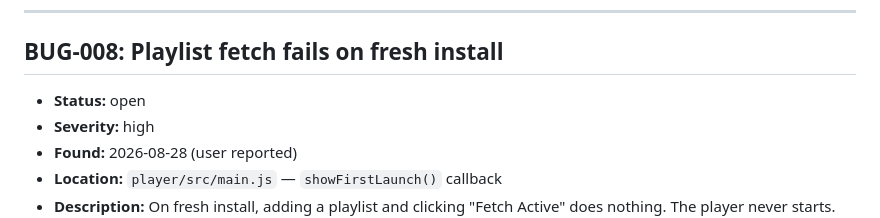
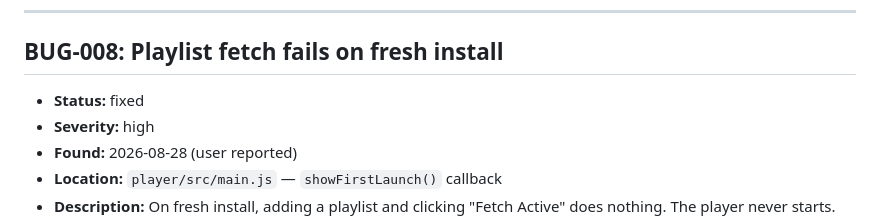
Before and after one commit to Nur-allhi/en-tvplayer, a Markdown page: docs/BUGS.md, the part around the change. Rendered like a GitHub page.

Commit message:
docs: mark BUG-008 as fixed
🤖 Generated with Codebuff

```diff
--- a/docs/BUGS.md
+++ b/docs/BUGS.md
@@ -87,7 +87,7 @@
 
 ## BUG-008: Playlist fetch fails on fresh install
 
-- **Status:** open
+- **Status:** fixed
 - **Severity:** high
 - **Found:** 2026-08-28 (user reported)
 - **Location:** `player/src/main.js` — `showFirstLaunch()` callback
```
